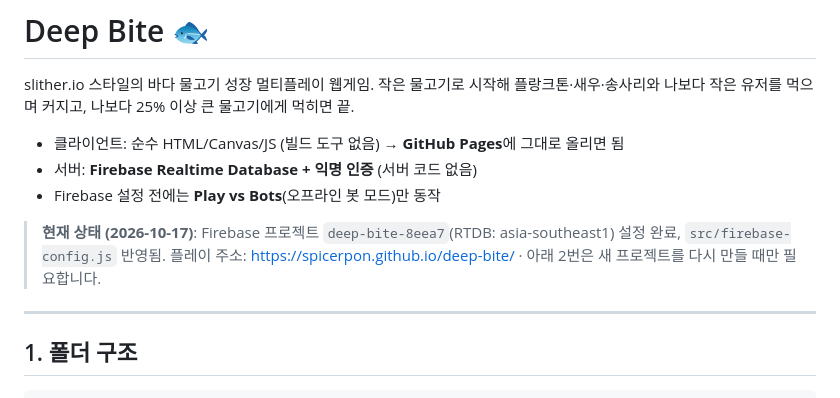
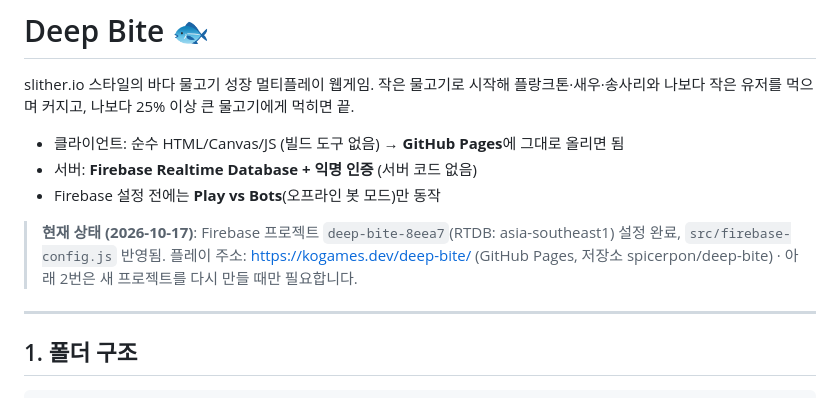
Before and after one commit to spicerpon/deep-bite, a Markdown page: README.md, the part around the change. GitHub-like rendering.

```diff
--- a/README.md
+++ b/README.md
@@ -8,7 +8,7 @@ slither.io 스타일의 바다 물고기 성장 멀티플레이 웹게임.
 - Firebase 설정 전에는 **Play vs Bots**(오프라인 봇 모드)만 동작
 
 > **현재 상태 (2026-10-17)**: Firebase 프로젝트 `deep-bite-8eea7`(RTDB: asia-southeast1) 설정 완료, `src/firebase-config.js` 반영됨.
-> 플레이 주소: https://spicerpon.github.io/deep-bite/ · 아래 2번은 새 프로젝트를 다시 만들 때만 필요합니다.
+> 플레이 주소: https://kogames.dev/deep-bite/ (GitHub Pages, 저장소 spicerpon/deep-bite) · 아래 2번은 새 프로젝트를 다시 만들 때만 필요합니다.
 
 ---
 
```
